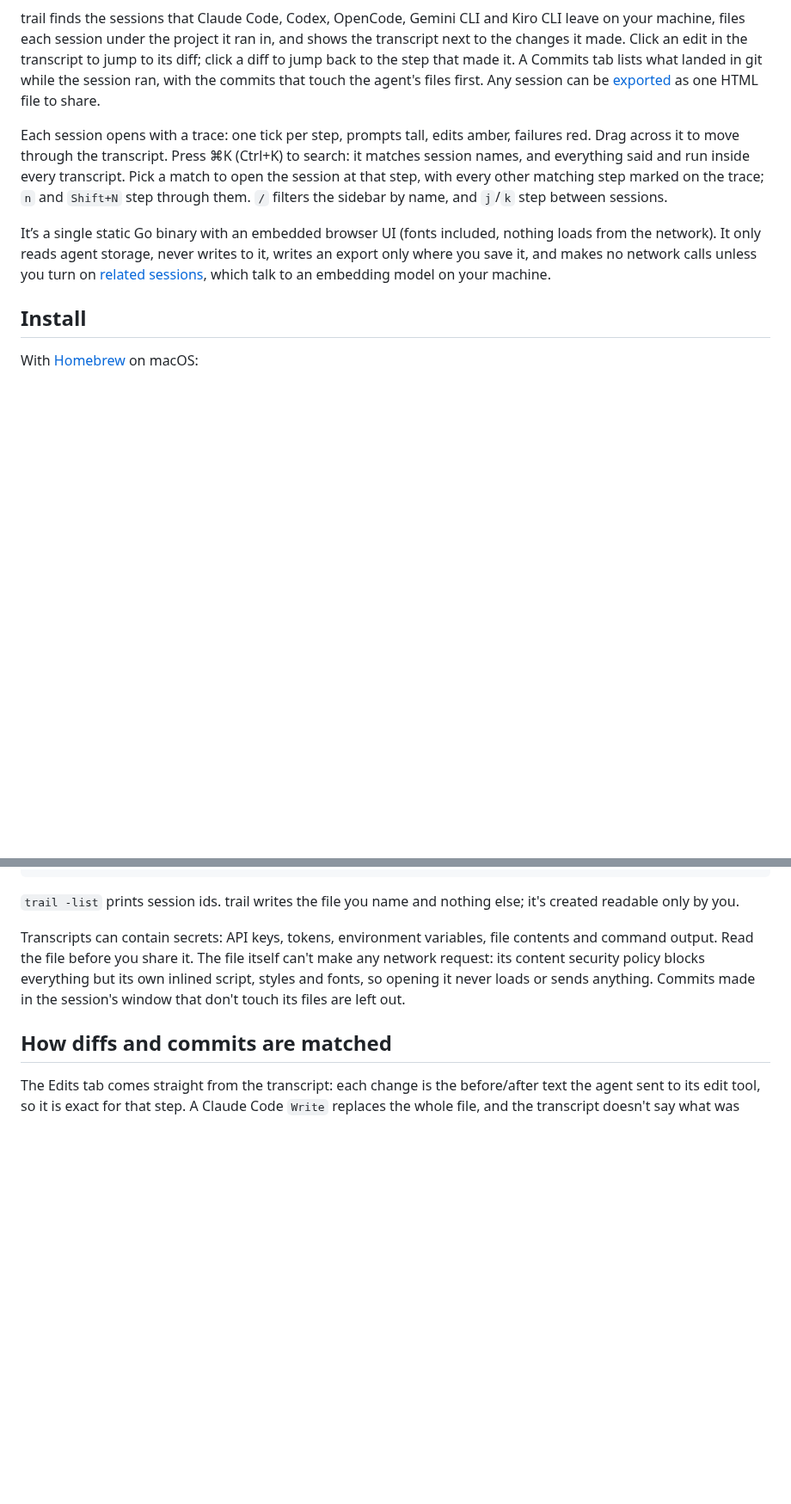
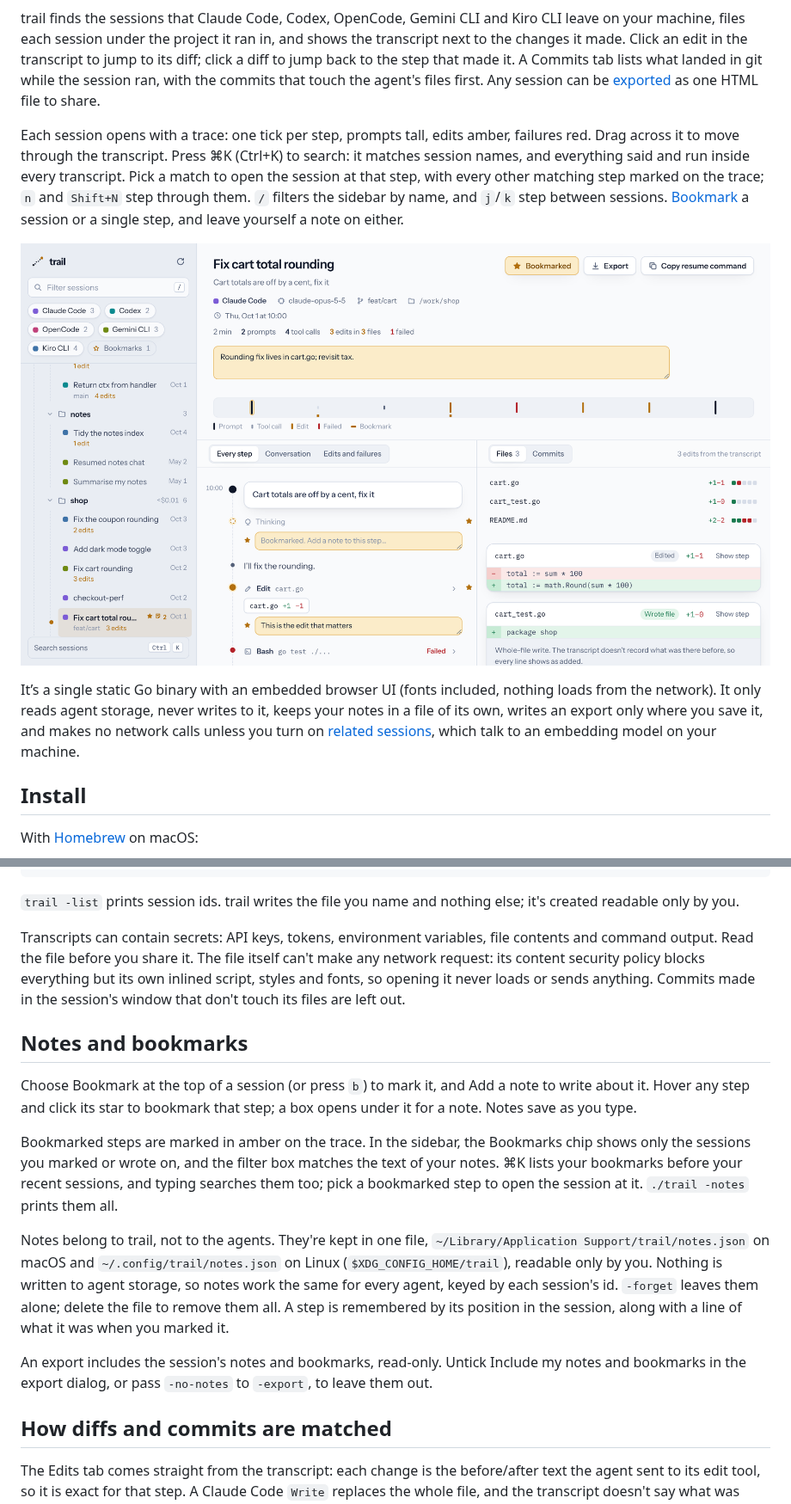
Before and after one commit to veluribharath/trail, a Markdown page: README.md, 2 parts joined by grey strips. Shown at 86% size. Drawn GitHub-style; pictures changed too: docs/notes.png (added); blank space fills up the shorter version.

```diff
--- a/README.md
+++ b/README.md
@@ -6,9 +6,11 @@ See what your coding agents did, folder by folder.
 
 trail finds the sessions that Claude Code, Codex, OpenCode, Gemini CLI and Kiro CLI leave on your machine, files each session under the project it ran in, and shows the transcript next to the changes it made. Click an edit in the transcript to jump to its diff; click a diff to jump back to the step that made it. A Commits tab lists what landed in git while the session ran, with the commits that touch the agent's files first. Any session can be [exported](#export-a-session) as one HTML file to share.
 
-Each session opens with a trace: one tick per step, prompts tall, edits amber, failures red. Drag across it to move through the transcript. Press ⌘K (Ctrl+K) to search: it matches session names, and everything said and run inside every transcript. Pick a match to open the session at that step, with every other matching step marked on the trace; `n` and `Shift+N` step through them. `/` filters the sidebar by name, and `j`/`k` step between sessions.
+Each session opens with a trace: one tick per step, prompts tall, edits amber, failures red. Drag across it to move through the transcript. Press ⌘K (Ctrl+K) to search: it matches session names, and everything said and run inside every transcript. Pick a match to open the session at that step, with every other matching step marked on the trace; `n` and `Shift+N` step through them. `/` filters the sidebar by name, and `j`/`k` step between sessions. [Bookmark](#notes-and-bookmarks) a session or a single step, and leave yourself a note on either.
 
-It’s a single static Go binary with an embedded browser UI (fonts included, nothing loads from the network). It only reads agent storage, never writes to it, writes an export only where you save it, and makes no network calls unless you turn on [related sessions](#related-sessions-opt-in), which talk to an embedding model on your machine.
+![A session in trail with a note under its header and two bookmarked steps, one with its own note](docs/notes.png)
+
+It’s a single static Go binary with an embedded browser UI (fonts included, nothing loads from the network). It only reads agent storage, never writes to it, keeps your notes in a file of its own, writes an export only where you save it, and makes no network calls unless you turn on [related sessions](#related-sessions-opt-in), which talk to an embedding model on your machine.
 
 ## Install
 
@@ -155,6 +160,16 @@ In the browser, open a session and choose Export, then Download HTML; your brows
 
 Transcripts can contain secrets: API keys, tokens, environment variables, file contents and command output. Read the file before you share it. The file itself can't make any network request: its content security policy blocks everything but its own inlined script, styles and fonts, so opening it never loads or sends anything. Commits made in the session's window that don't touch its files are left out.
 
+## Notes and bookmarks
+
+Choose Bookmark at the top of a session (or press `b`) to mark it, and Add a note to write about it. Hover any step and click its star to bookmark that step; a box opens under it for a note. Notes save as you type.
+
+Bookmarked steps are marked in amber on the trace. In the sidebar, the Bookmarks chip shows only the sessions you marked or wrote on, and the filter box matches the text of your notes. ⌘K lists your bookmarks before your recent sessions, and typing searches them too; pick a bookmarked step to open the session at it. `./trail -notes` prints them all.
+
+Notes belong to trail, not to the agents. They're kept in one file, `~/Library/Application Support/trail/notes.json` on macOS and `~/.config/trail/notes.json` on Linux (`$XDG_CONFIG_HOME/trail`), readable only by you. Nothing is written to agent storage, so notes work the same for every agent, keyed by each session's id. `-forget` leaves them alone; delete the file to remove them all. A step is remembered by its position in the session, along with a line of what it was when you marked it.
+
+An export includes the session's notes and bookmarks, read-only. Untick Include my notes and bookmarks in the export dialog, or pass `-no-notes` to `-export`, to leave them out.
+
 ## How diffs and commits are matched
 
 The Edits tab comes straight from the transcript: each change is the before/after text the agent sent to its edit tool, so it is exact for that step. A Claude Code `Write` replaces the whole file, and the transcript doesn't say what was there before, so every line shows as added.
```
Also changed, not shown: other parts of README.md (+5 -1 lines), CONTRIBUTING.md (+1 -1 lines), 8 other files.
